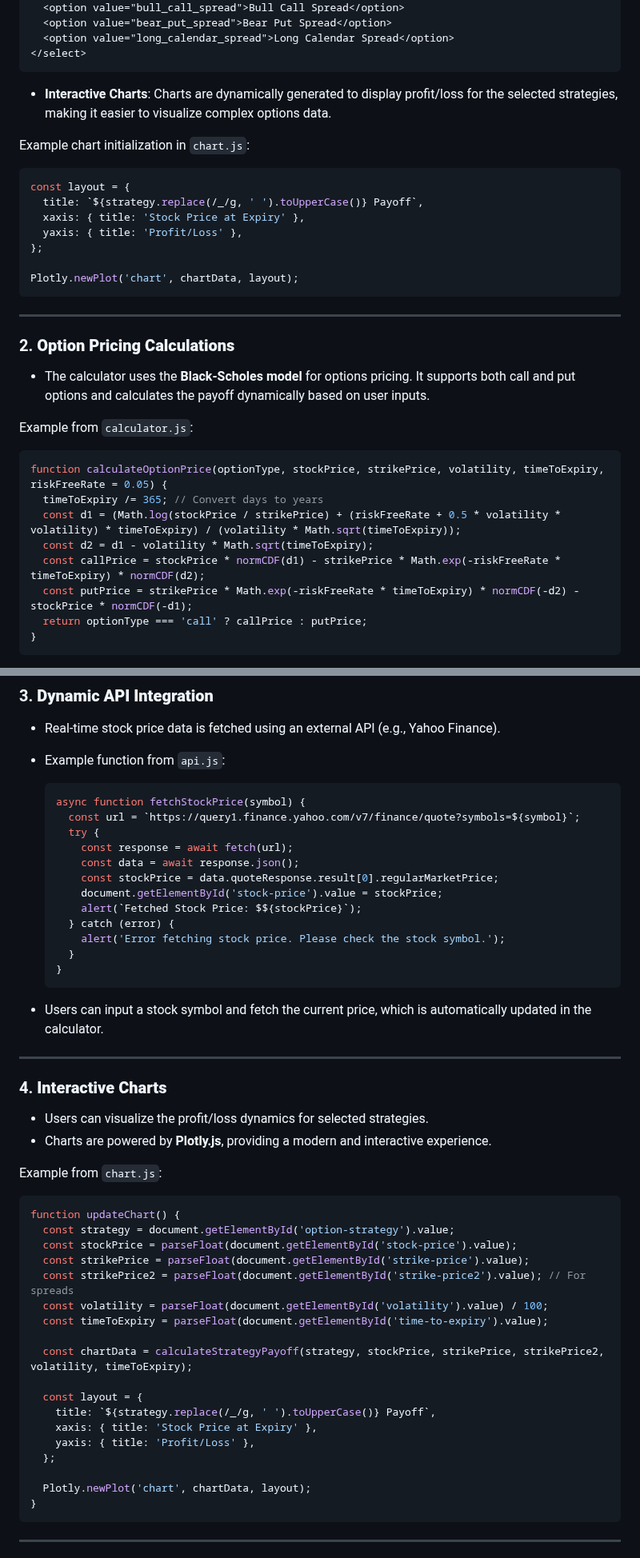
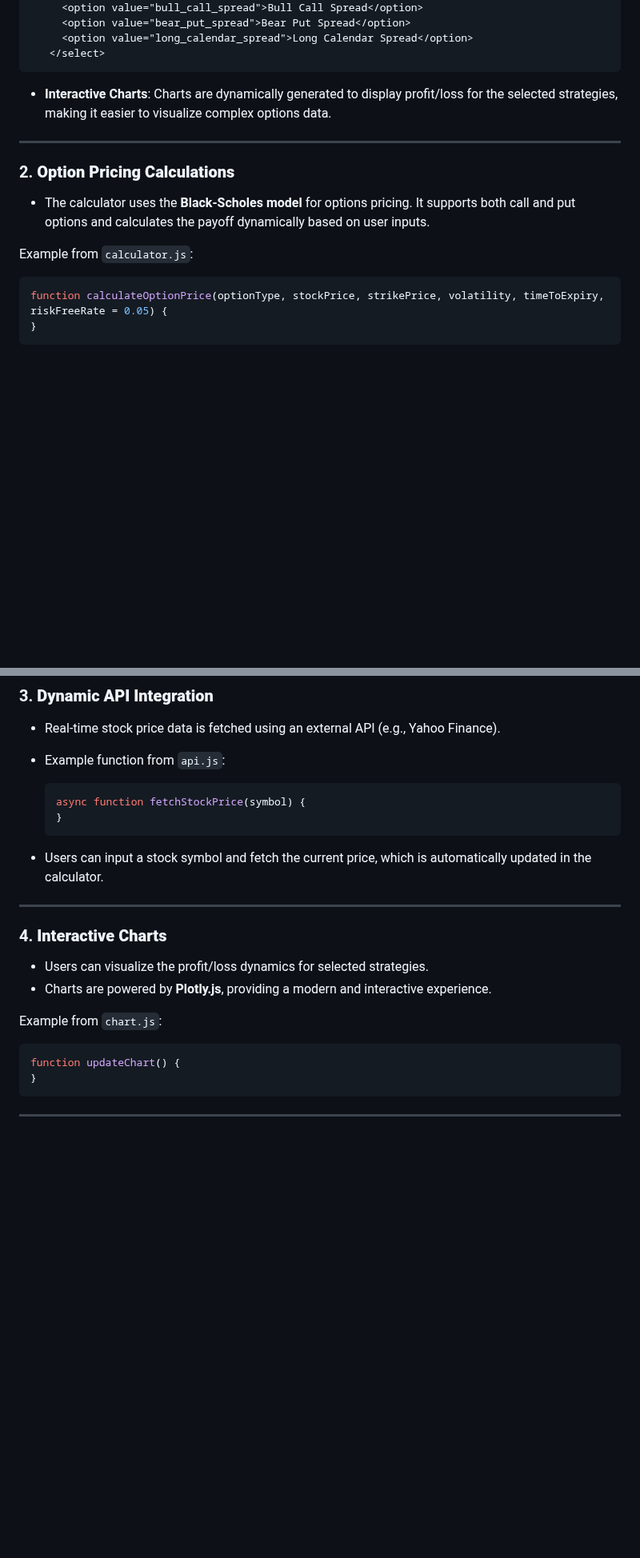
Before and after one commit to Nancysstays/Nancysstays.github.io, a Markdown page: option-calculator/README.md, 2 parts joined by grey strips. Shown at 80% size. Rendered like a GitHub page; blank space fills up the shorter version.

````diff
--- a/option-calculator/README.md
+++ b/option-calculator/README.md
@@ -44,17 +40,6 @@ option-calculator/
 
    - **Interactive Charts**: Charts are dynamically generated to display profit/loss for the selected strategies, making it easier to visualize complex options data.
 
-   Example chart initialization in `chart.js`:
-   ```javascript
-   const layout = {
-     title: `${strategy.replace(/_/g, ' ').toUpperCase()} Payoff`,
-     xaxis: { title: 'Stock Price at Expiry' },
-     yaxis: { title: 'Profit/Loss' },
-   };
-
-   Plotly.newPlot('chart', chartData, layout);
-   ```
-
 ---
 
 ### 2. **Option Pricing Calculations**
@@ -63,12 +48,6 @@ option-calculator/
    Example from `calculator.js`:
    ```javascript
    function calculateOptionPrice(optionType, stockPrice, strikePrice, volatility, timeToExpiry, riskFreeRate = 0.05) {
-     timeToExpiry /= 365; // Convert days to years
-     const d1 = (Math.log(stockPrice / strikePrice) + (riskFreeRate + 0.5 * volatility * volatility) * timeToExpiry) / (volatility * Math.sqrt(timeToExpiry));
-     const d2 = d1 - volatility * Math.sqrt(timeToExpiry);
-     const callPrice = stockPrice * normCDF(d1) - strikePrice * Math.exp(-riskFreeRate * timeToExpiry) * normCDF(d2);
-     const putPrice = strikePrice * Math.exp(-riskFreeRate * timeToExpiry) * normCDF(-d2) - stockPrice * normCDF(-d1);
-     return optionType === 'call' ? callPrice : putPrice;
    }
    ```
 
@@ -85,16 +64,6 @@ option-calculator/
    - Example function from `api.js`:
      ```javascript
      async function fetchStockPrice(symbol) {
-       const url = `https://query1.finance.yahoo.com/v7/finance/quote?symbols=${symbol}`;
-       try {
-         const response = await fetch(url);
-         const data = await response.json();
-         const stockPrice = data.quoteResponse.result[0].regularMarketPrice;
-         document.getElementById('stock-price').value = stockPrice;
-         alert(`Fetched Stock Price: $${stockPrice}`);
-       } catch (error) {
-         alert('Error fetching stock price. Please check the stock symbol.');
-       }
      }
      ```
 
@@ -109,22 +78,6 @@ option-calculator/
    Example from `chart.js`:
    ```javascript
    function updateChart() {
-     const strategy = document.getElementById('option-strategy').value;
-     const stockPrice = parseFloat(document.getElementById('stock-price').value);
-     const strikePrice = parseFloat(document.getElementById('strike-price').value);
-     const strikePrice2 = parseFloat(document.getElementById('strike-price2').value); // For spreads
-     const volatility = parseFloat(document.getElementById('volatility').value) / 100;
-     const timeToExpiry = parseFloat(document.getElementById('time-to-expiry').value);
-
-     const chartData = calculateStrategyPayoff(strategy, stockPrice, strikePrice, strikePrice2, volatility, timeToExpiry);
-
-     const layout = {
-       title: `${strategy.replace(/_/g, ' ').toUpperCase()} Payoff`,
-       xaxis: { title: 'Stock Price at Expiry' },
-       yaxis: { title: 'Profit/Loss' },
-     };
-
-     Plotly.newPlot('chart', chartData, layout);
    }
    ```
 
````
Also changed, not shown: other parts of option-calculator/README.md (+0 -5 lines).
